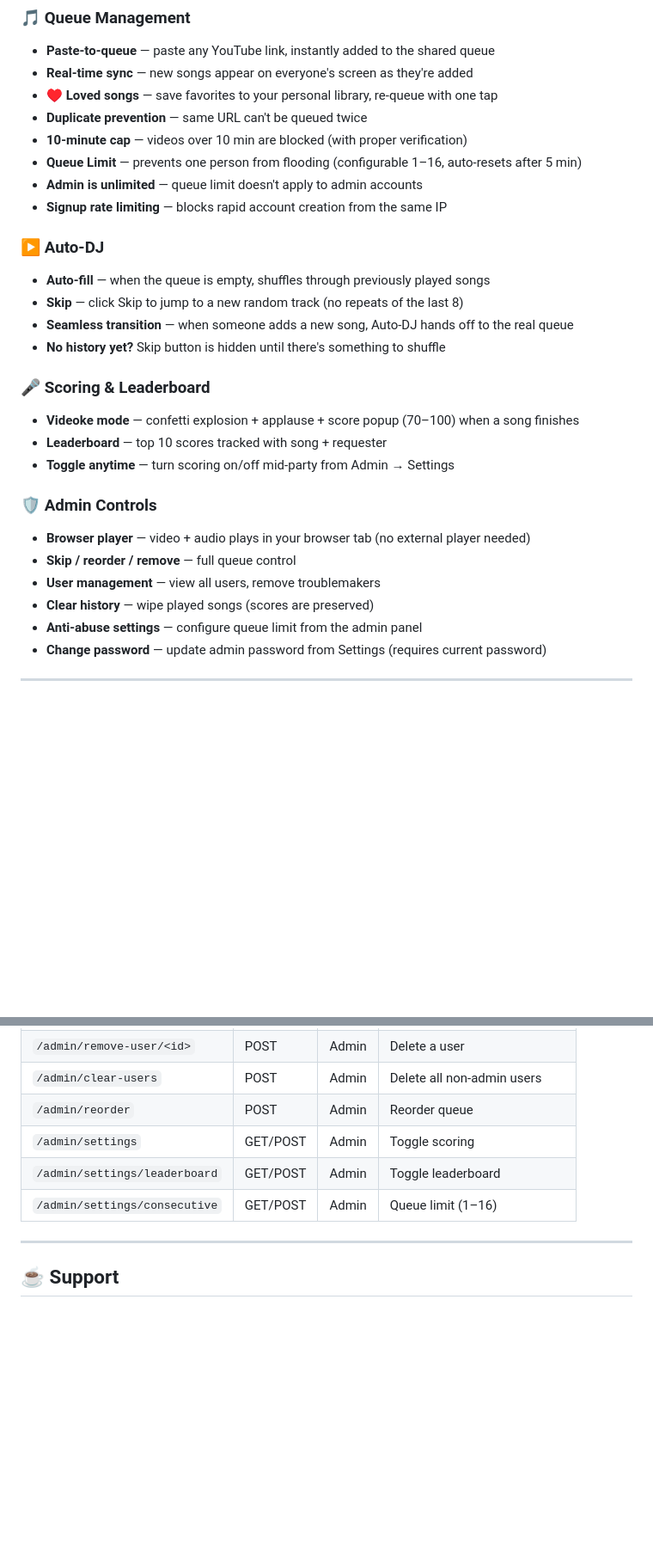
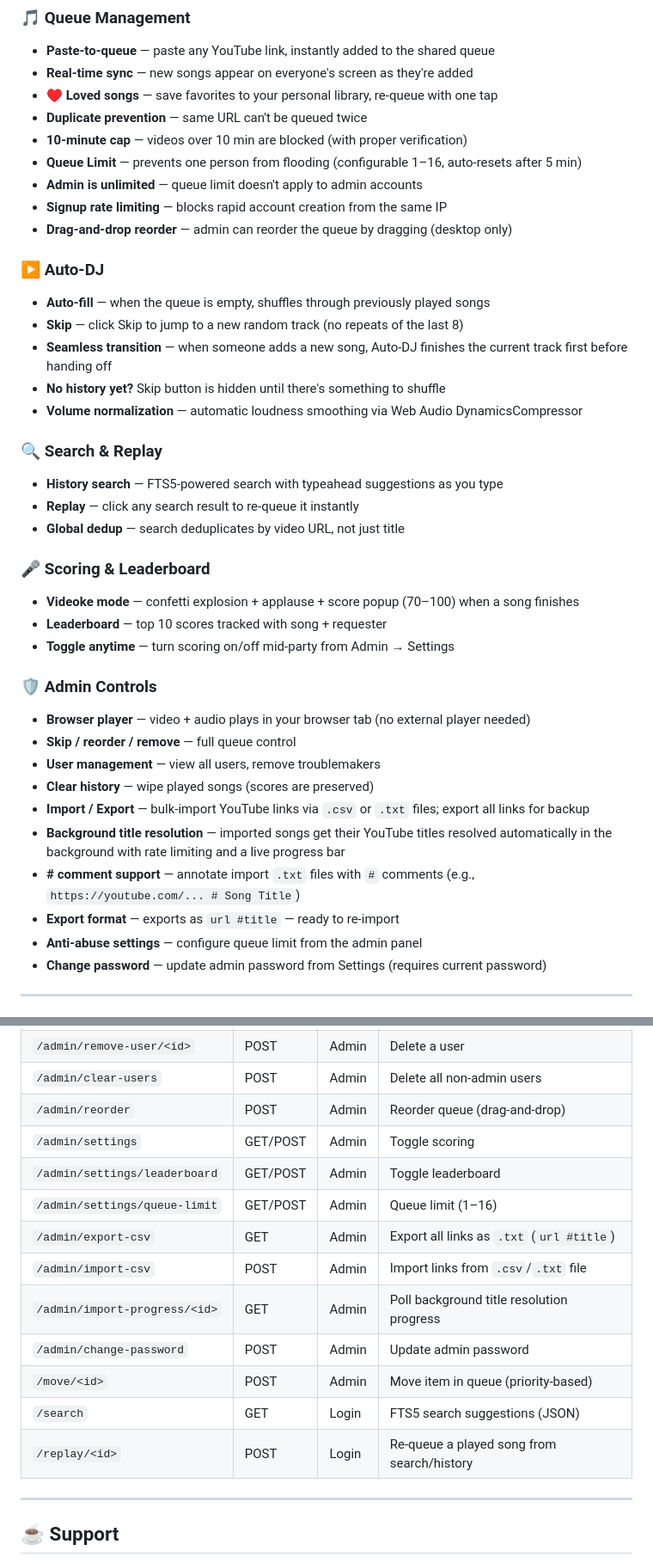
Before and after one commit to lgnrvz/cloud-dj, a Markdown page: README.md, 2 parts joined by grey strips. Shown at 86% size. Rendered like a GitHub page; blank space fills up the shorter version.

Commit message:
docs: update README with search, import/export, drag-reorder, volume normalization

```diff
--- a/README.md
+++ b/README.md
@@ -20,12 +20,19 @@
 - **Queue Limit** — prevents one person from flooding (configurable 1–16, auto-resets after 5 min)
 - **Admin is unlimited** — queue limit doesn't apply to admin accounts
 - **Signup rate limiting** — blocks rapid account creation from the same IP
+- **Drag-and-drop reorder** — admin can reorder the queue by dragging (desktop only)
 
 ### ▶️ Auto-DJ
 - **Auto-fill** — when the queue is empty, shuffles through previously played songs
 - **Skip** — click Skip to jump to a new random track (no repeats of the last 8)
-- **Seamless transition** — when someone adds a new song, Auto-DJ hands off to the real queue
+- **Seamless transition** — when someone adds a new song, Auto-DJ finishes the current track first before handing off
 - **No history yet?** Skip button is hidden until there's something to shuffle
+- **Volume normalization** — automatic loudness smoothing via Web Audio DynamicsCompressor
+
+### 🔍 Search & Replay
+- **History search** — FTS5-powered search with typeahead suggestions as you type
+- **Replay** — click any search result to re-queue it instantly
+- **Global dedup** — search deduplicates by video URL, not just title
 
 ### 🎤 Scoring & Leaderboard
 - **Videoke mode** — confetti explosion + applause + score popup (70–100) when a song finishes
@@ -37,6 +44,10 @@
 - **Skip / reorder / remove** — full queue control
 - **User management** — view all users, remove troublemakers
 - **Clear history** — wipe played songs (scores are preserved)
+- **Import / Export** — bulk-import YouTube links via `.csv` or `.txt` files; export all links for backup
+- **Background title resolution** — imported songs get their YouTube titles resolved automatically in the background with rate limiting and a live progress bar
+- **# comment support** — annotate import `.txt` files with `#` comments (e.g., `https://youtube.com/... # Song Title`)
+- **Export format** — exports as `url #title` — ready to re-import
 - **Anti-abuse settings** — configure queue limit from the admin panel
 - **Change password** — update admin password from Settings (requires current password)
 
@@ -272,10 +283,17 @@ cloud-dj/
 | `/admin/clear-history` | POST | Admin | Delete all played songs |
 | `/admin/remove-user/<id>` | POST | Admin | Delete a user |
 | `/admin/clear-users` | POST | Admin | Delete all non-admin users |
-| `/admin/reorder` | POST | Admin | Reorder queue |
+| `/admin/reorder` | POST | Admin | Reorder queue (drag-and-drop) |
 | `/admin/settings` | GET/POST | Admin | Toggle scoring |
 | `/admin/settings/leaderboard` | GET/POST | Admin | Toggle leaderboard |
-| `/admin/settings/consecutive` | GET/POST | Admin | Queue limit (1–16) |
+| `/admin/settings/queue-limit` | GET/POST | Admin | Queue limit (1–16) |
+| `/admin/export-csv` | GET | Admin | Export all links as `.txt` (`url #title`) |
+| `/admin/import-csv` | POST | Admin | Import links from `.csv`/`.txt` file |
+| `/admin/import-progress/<id>` | GET | Admin | Poll background title resolution progress |
+| `/admin/change-password` | POST | Admin | Update admin password |
+| `/move/<id>` | POST | Admin | Move item in queue (priority-based) |
+| `/search` | GET | Login | FTS5 search suggestions (JSON) |
+| `/replay/<id>` | POST | Login | Re-queue a played song from search/history |
 
 ---
 
```
